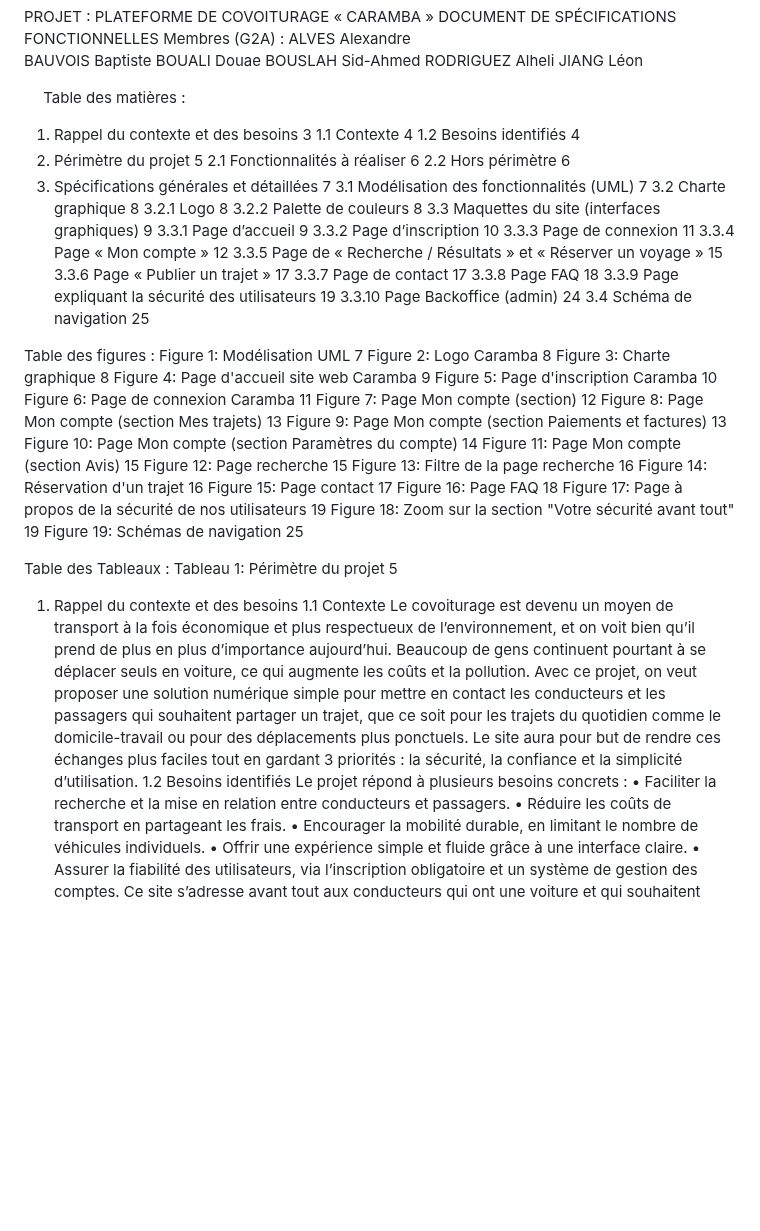
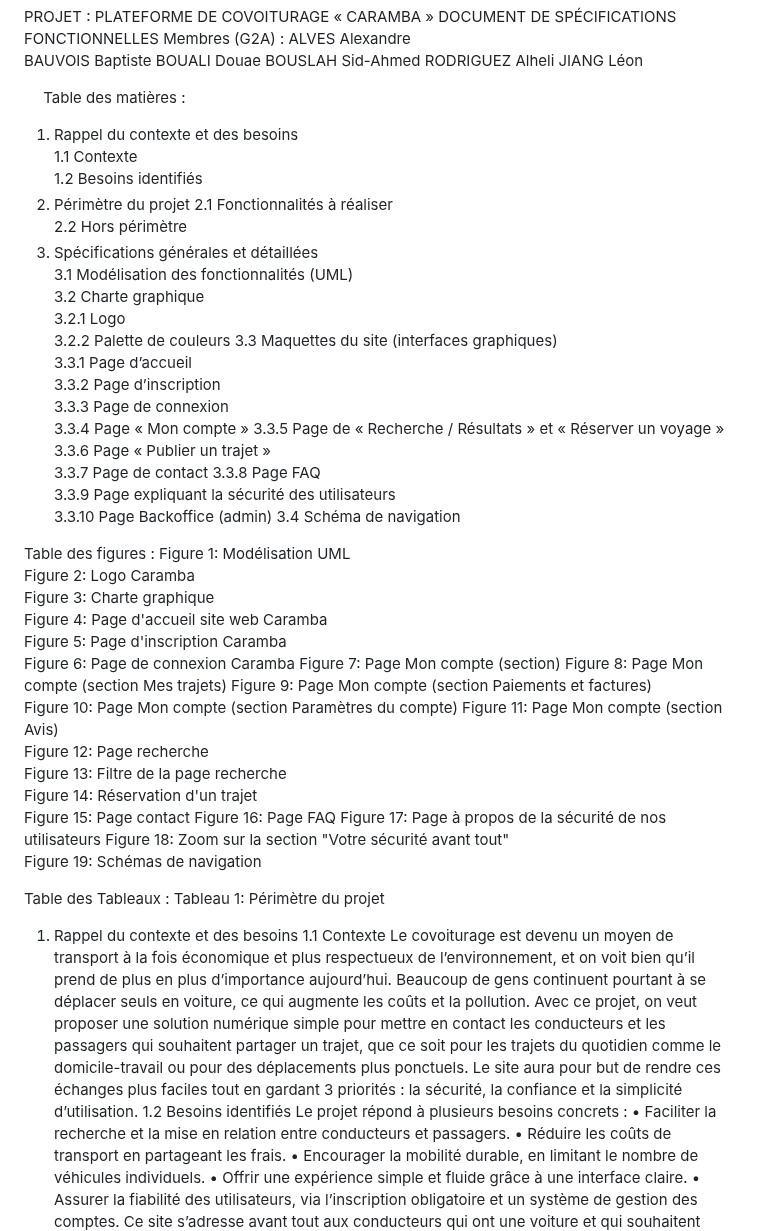
Before and after one commit to AmiHide/Caramba, a Markdown page: README.md, the part around one of its changes. Rendered like a GitHub page; blank space fills up the shorter version.

```diff
--- a/README.md
+++ b/README.md
@@ -12,62 +12,62 @@ JIANG Léon
 
 
 Table des matières :
-1.	Rappel du contexte et des besoins	3
-1.1	Contexte	4
-1.2	Besoins identifiés	4
-2.	Périmètre du projet	5
-2.1	Fonctionnalités à réaliser	6
-2.2	Hors périmètre	6
-3.	Spécifications générales et détaillées	7
-3.1	Modélisation des fonctionnalités (UML)	7
-3.2	Charte graphique	8
-3.2.1	Logo	8
-3.2.2	Palette de couleurs	8
-3.3	Maquettes du site (interfaces graphiques)	9
-3.3.1	Page d’accueil	9
-3.3.2	Page d’inscription	10
-3.3.3	Page de connexion	11
-3.3.4	Page « Mon compte »	12
-3.3.5	Page de « Recherche / Résultats » et « Réserver un voyage »	15
-3.3.6	Page « Publier un trajet »	17
-3.3.7	Page de contact	17
-3.3.8	Page FAQ	18
-3.3.9	Page expliquant la sécurité des utilisateurs	19
-3.3.10	Page Backoffice (admin)	24
-3.4	Schéma de navigation	25
+1.	Rappel du contexte et des besoins
+	1.1	Contexte
+	1.2	Besoins identifiés
+2.	Périmètre du projet
+	2.1	Fonctionnalités à réaliser
+	2.2	Hors périmètre
+3.	Spécifications générales et détaillées
+	3.1	Modélisation des fonctionnalités (UML)
+	3.2	Charte graphique
+		3.2.1	Logo
+		3.2.2	Palette de couleurs
+	3.3	Maquettes du site (interfaces graphiques)
+		3.3.1	Page d’accueil
+		3.3.2	Page d’inscription
+		3.3.3	Page de connexion
+		3.3.4	Page « Mon compte »
+		3.3.5	Page de « Recherche / Résultats » et « Réserver un voyage »
+		3.3.6	Page « Publier un trajet »
+		3.3.7	Page de contact
+		3.3.8	Page FAQ
+		3.3.9	Page expliquant la sécurité des utilisateurs
+		3.3.10	Page Backoffice (admin)
+	3.4	Schéma de navigation
 
 
 Table des figures :
-Figure 1: Modélisation UML	7
-Figure 2: Logo Caramba	8
-Figure 3: Charte graphique	8
-Figure 4: Page d'accueil site web Caramba	9
-Figure 5: Page d'inscription Caramba	10
-Figure 6: Page de connexion Caramba	11
-Figure 7: Page Mon compte (section)	12
-Figure 8: Page Mon compte (section Mes trajets)	13
-Figure 9: Page Mon compte (section Paiements et factures)	13
-Figure 10: Page Mon compte (section Paramètres du compte)	14
-Figure 11: Page Mon compte (section Avis)	15
-Figure 12: Page recherche	15
-Figure 13: Filtre de la page recherche	16
-Figure 14: Réservation d'un trajet	16
-Figure 15: Page contact	17
-Figure 16: Page FAQ	18
-Figure 17: Page à propos de la sécurité de nos utilisateurs	19
-Figure 18: Zoom sur la section "Votre sécurité avant tout"	19
-Figure 19: Schémas de navigation	25
+Figure 1: Modélisation UML
+Figure 2: Logo Caramba
+Figure 3: Charte graphique
+Figure 4: Page d'accueil site web Caramba
+Figure 5: Page d'inscription Caramba
+Figure 6: Page de connexion Caramba
+Figure 7: Page Mon compte (section)
+Figure 8: Page Mon compte (section Mes trajets)
+Figure 9: Page Mon compte (section Paiements et factures)
+Figure 10: Page Mon compte (section Paramètres du compte)
+Figure 11: Page Mon compte (section Avis)
+Figure 12: Page recherche
+Figure 13: Filtre de la page recherche
+Figure 14: Réservation d'un trajet
+Figure 15: Page contact
+Figure 16: Page FAQ
+Figure 17: Page à propos de la sécurité de nos utilisateurs
+Figure 18: Zoom sur la section "Votre sécurité avant tout"
+Figure 19: Schémas de navigation
 
 Table des Tableaux :
-Tableau 1: Périmètre du projet	5
+Tableau 1: Périmètre du projet
 
 
 1.	Rappel du contexte et des besoins
-1.1	Contexte
+	1.1	Contexte
 Le covoiturage est devenu un moyen de transport à la fois économique et plus respectueux de l’environnement, et on voit bien qu’il prend de plus en plus d’importance aujourd’hui. Beaucoup de gens continuent pourtant à se déplacer seuls en voiture, ce qui augmente les coûts et la pollution.
 Avec ce projet, on veut proposer une solution numérique simple pour mettre en contact les conducteurs et les passagers qui souhaitent partager un trajet, que ce soit pour les trajets du quotidien comme le domicile-travail ou pour des déplacements plus ponctuels.
 Le site aura pour but de rendre ces échanges plus faciles tout en gardant 3 priorités : la sécurité, la confiance et la simplicité d’utilisation.
-1.2	Besoins identifiés
+	1.2	Besoins identifiés
 Le projet répond à plusieurs besoins concrets :
 •	Faciliter la recherche et la mise en relation entre conducteurs et passagers.
 •	Réduire les coûts de transport en partageant les frais.
```
Also changed, not shown: other parts of README.md (+24 -24 lines).
